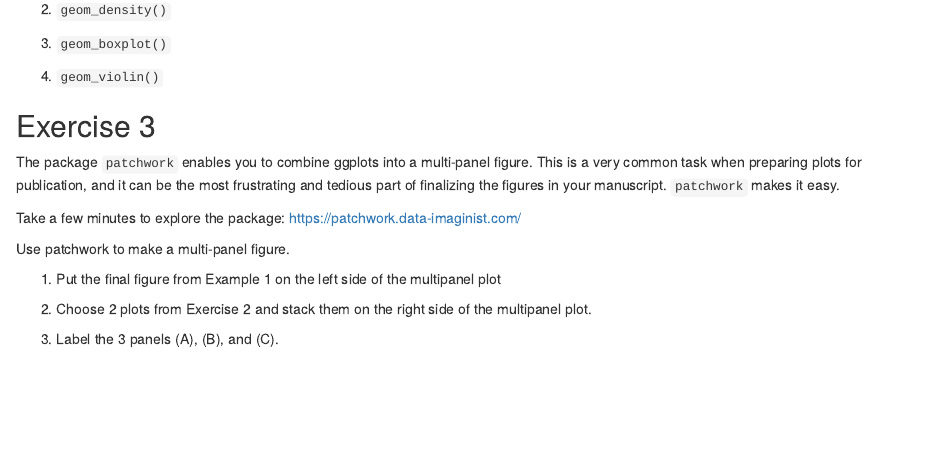
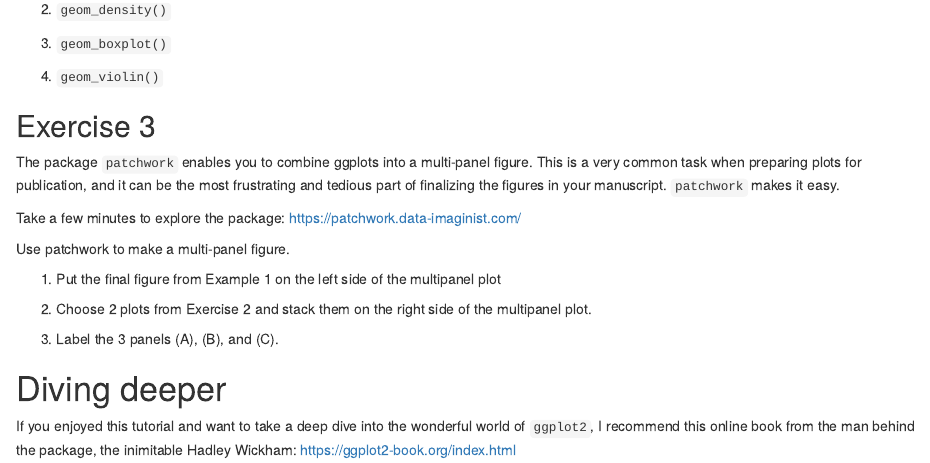
Before and after one commit to sponslerdb/ggplot2_intro, an R Markdown document (ggplot2_introduction.rmd): the page in a window 1100 px wide, from 9170 px down. Rendered offline with R 4.5, knitr and Pandoc, with nearby package versions.

Commit message:
added link to book

````diff
--- a/ggplot2_introduction.rmd
+++ b/ggplot2_introduction.rmd
@@ -253,3 +253,8 @@ Use patchwork to make a multi-panel figure.
 ```{r}
 
 ```
+
+
+# Diving deeper
+
+If you enjoyed this tutorial and want to take a deep dive into the wonderful world of `ggplot2`, I recommend this online book from the man behind the package, the inimitable Hadley Wickham: https://ggplot2-book.org/index.html
````
